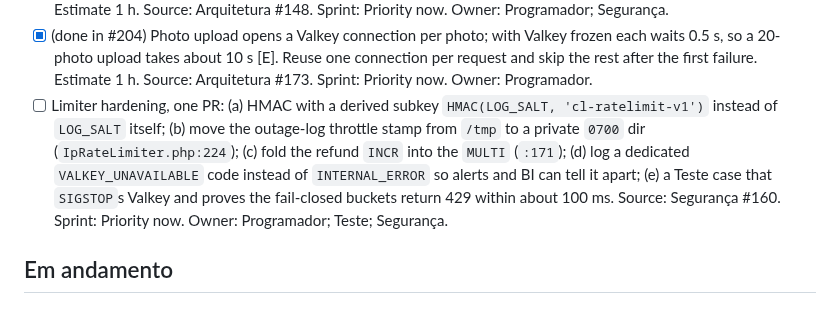
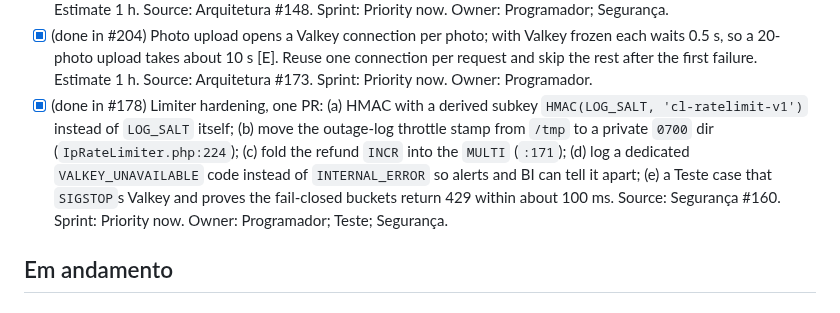
Before and after one commit to rieiro/casalivre, a Markdown page: prompts/backlog.md, the part around the change. Rendered like a GitHub page.

Commit message:
docs: mark Limiter hardening done in #178
Co-authored-by: Rafael Rieiro <rieiro@users.noreply.github.com>

```diff
--- a/prompts/backlog.md
+++ b/prompts/backlog.md
@@ -28,7 +28,7 @@ After the cleanup sprint the standard plan resumes. Each sprint clears the KEEP
 - [x] (done in #201/#202) **(high)** Production has no queue-worker runit service and no log capture, so nothing collects the worker's ALERT lines or alerts on them; the log-retention exit-code alert from #148 has the same gap. Add the runit service (`deploy/runit/`) with `svlogd` capture and an alert on ALERT lines and non-zero exits, and document it in `prompts/deploy.md`. Estimate 2 h. Source: Arquitetura #148/#174. Sprint: Priority now. Owner: Programador; Arquitetura.
 - [x] (done in #203) `ActivityLog::securityPdo` is cached and never reconnects in long-running workers, so security events can be lost after a PG restart (code reading, not measured). Reconnect or ping like the worker's `Db` check. Estimate 1 h. Source: Arquitetura #148. Sprint: Priority now. Owner: Programador; Segurança.
 - [x] (done in #204) Photo upload opens a Valkey connection per photo; with Valkey frozen each waits 0.5 s, so a 20-photo upload takes about 10 s [E]. Reuse one connection per request and skip the rest after the first failure. Estimate 1 h. Source: Arquitetura #173. Sprint: Priority now. Owner: Programador.
-- [ ] Limiter hardening, one PR: (a) HMAC with a derived subkey `HMAC(LOG_SALT, 'cl-ratelimit-v1')` instead of `LOG_SALT` itself; (b) move the outage-log throttle stamp from `/tmp` to a private `0700` dir (`IpRateLimiter.php:224`); (c) fold the refund `INCR` into the `MULTI` (`:171`); (d) log a dedicated `VALKEY_UNAVAILABLE` code instead of `INTERNAL_ERROR` so alerts and BI can tell it apart; (e) a Teste case that `SIGSTOP`s Valkey and proves the fail-closed buckets return 429 within about 100 ms. Source: Segurança #160. Sprint: Priority now. Owner: Programador; Teste; Segurança.
+- [x] (done in #178) Limiter hardening, one PR: (a) HMAC with a derived subkey `HMAC(LOG_SALT, 'cl-ratelimit-v1')` instead of `LOG_SALT` itself; (b) move the outage-log throttle stamp from `/tmp` to a private `0700` dir (`IpRateLimiter.php:224`); (c) fold the refund `INCR` into the `MULTI` (`:171`); (d) log a dedicated `VALKEY_UNAVAILABLE` code instead of `INTERNAL_ERROR` so alerts and BI can tell it apart; (e) a Teste case that `SIGSTOP`s Valkey and proves the fail-closed buckets return 429 within about 100 ms. Source: Segurança #160. Sprint: Priority now. Owner: Programador; Teste; Segurança.
 
 ## Em andamento
 
```
